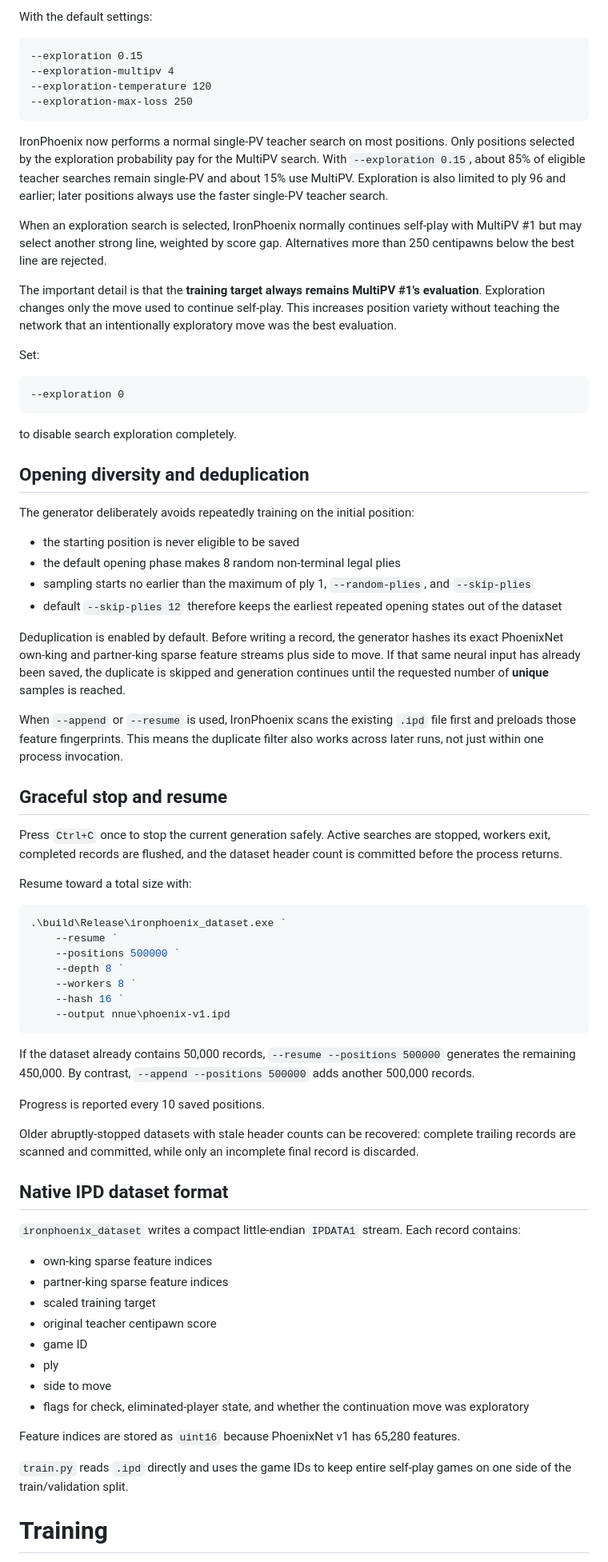
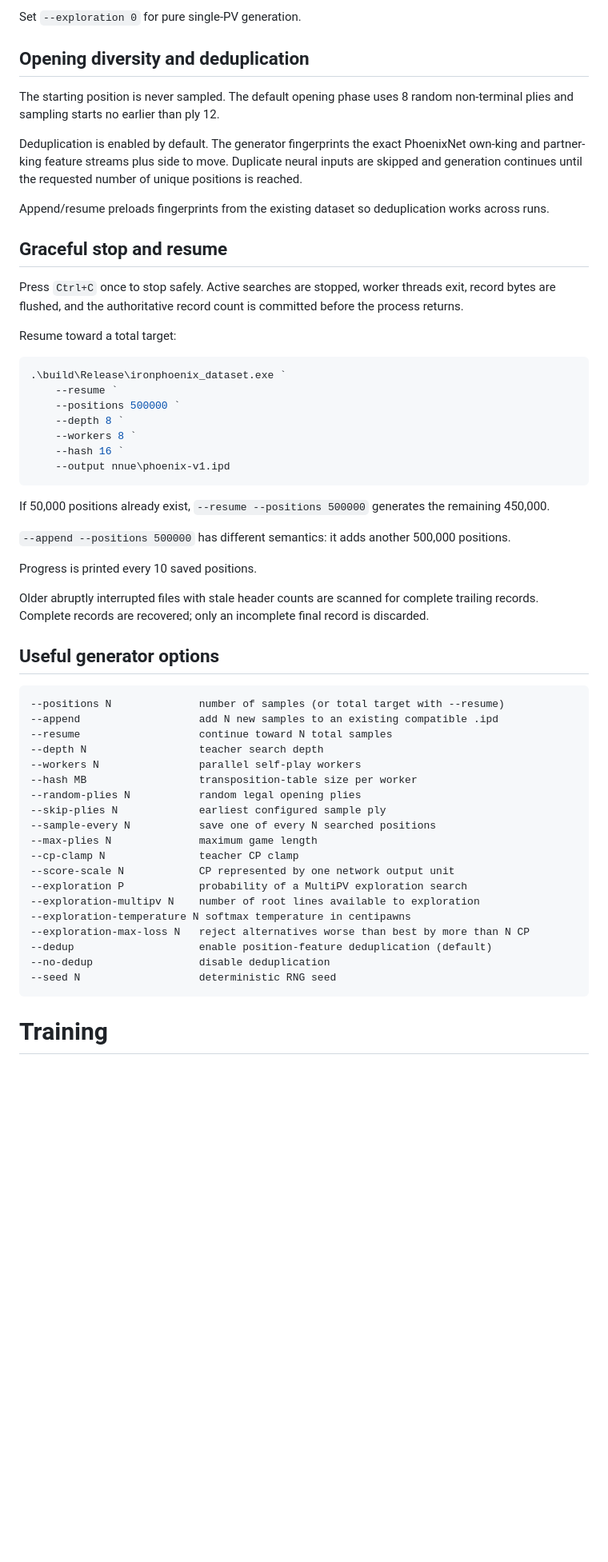
Before and after one commit to KnightStackSys/IronPhoenix, a Markdown page: nnue/README.md, the part around one of its changes. Shown at 80% size. Drawn GitHub-style; blank space fills up the shorter version.

Commit message:
Clarify exploration performance behavior

````diff
--- a/nnue/README.md
+++ b/nnue/README.md
@@ -132,45 +100,19 @@ The generator uses controlled search exploration instead of unrestricted random
 
-With the default settings:
-
-```text
---exploration 0.15
---exploration-multipv 4
---exploration-temperature 120
---exploration-max-loss 250
-```
-
-IronPhoenix now performs a normal single-PV teacher search on most positions. Only positions selected by the exploration probability pay for the MultiPV search. With `--exploration 0.15`, about 85% of eligible teacher searches remain single-PV and about 15% use MultiPV. Exploration is also limited to ply 96 and earlier; later positions always use the faster single-PV teacher search.
-
-When an exploration search is selected, IronPhoenix normally continues self-play with MultiPV #1 but may select another strong line, weighted by score gap. Alternatives more than 250 centipawns below the best line are rejected.
-
-The important detail is that the **training target always remains MultiPV #1's evaluation**. Exploration changes only the move used to continue self-play. This increases position variety without teaching the network that an intentionally exploratory move was the best evaluation.
-
-Set:
-
-```text
---exploration 0
-```
-
-to disable search exploration completely.
+Set `--exploration 0` for pure single-PV generation.
 
 ## Opening diversity and deduplication
 
-The generator deliberately avoids repeatedly training on the initial position:
+The starting position is never sampled. The default opening phase uses 8 random non-terminal plies and sampling starts no earlier than ply 12.
 
-- the starting position is never eligible to be saved
-- the default opening phase makes 8 random non-terminal legal plies
-- sampling starts no earlier than the maximum of ply 1, `--random-plies`, and `--skip-plies`
-- default `--skip-plies 12` therefore keeps the earliest repeated opening states out of the dataset
+Deduplication is enabled by default. The generator fingerprints the exact PhoenixNet own-king and partner-king feature streams plus side to move. Duplicate neural inputs are skipped and generation continues until the requested number of unique positions is reached.
 
-Deduplication is enabled by default. Before writing a record, the generator hashes its exact PhoenixNet own-king and partner-king sparse feature streams plus side to move. If that same neural input has already been saved, the duplicate is skipped and generation continues until the requested number of **unique** samples is reached.
-
-When `--append` or `--resume` is used, IronPhoenix scans the existing `.ipd` file first and preloads those feature fingerprints. This means the duplicate filter also works across later runs, not just within one process invocation.
+Append/resume preloads fingerprints from the existing dataset so deduplication works across runs.
 
 ## Graceful stop and resume
 
-Press `Ctrl+C` once to stop the current generation safely. Active searches are stopped, workers exit, completed records are flushed, and the dataset header count is committed before the process returns.
+Press `Ctrl+C` once to stop safely. Active searches are stopped, worker threads exit, record bytes are flushed, and the authoritative record count is committed before the process returns.
 
-Resume toward a total size with:
+Resume toward a total target:
 
 ```powershell
 .\build\Release\ironphoenix_dataset.exe `
@@ -182,27 +124,36 @@ Resume toward a total size with:
     --output nnue\phoenix-v1.ipd
 ```
 
-If the dataset already contains 50,000 records, `--resume --positions 500000` generates the remaining 450,000. By contrast, `--append --positions 500000` adds another 500,000 records.
+If 50,000 positions already exist, `--resume --positions 500000` generates the remaining 450,000.
 
-Progress is reported every 10 saved positions.
+`--append --positions 500000` has different semantics: it adds another 500,000 positions.
 
-Older abruptly-stopped datasets with stale header counts can be recovered: complete trailing records are scanned and committed, while only an incomplete final record is discarded.
+Progress is printed every 10 saved positions.
 
-## Native IPD dataset format
+Older abruptly interrupted files with stale header counts are scanned for complete trailing records. Complete records are recovered; only an incomplete final record is discarded.
 
-`ironphoenix_dataset` writes a compact little-endian `IPDATA1` stream. Each record contains:
+## Useful generator options
 
-- own-king sparse feature indices
-- partner-king sparse feature indices
-- scaled training target
-- original teacher centipawn score
-- game ID
-- ply
-- side to move
-- flags for check, eliminated-player state, and whether the continuation move was exploratory
-
-Feature indices are stored as `uint16` because PhoenixNet v1 has 65,280 features.
-
-`train.py` reads `.ipd` directly and uses the game IDs to keep entire self-play games on one side of the train/validation split.
+```text
+--positions N              number of samples (or total target with --resume)
+--append                   add N new samples to an existing compatible .ipd
+--resume                   continue toward N total samples
+--depth N                  teacher search depth
+--workers N                parallel self-play workers
+--hash MB                  transposition-table size per worker
+--random-plies N           random legal opening plies
+--skip-plies N             earliest configured sample ply
+--sample-every N           save one of every N searched positions
+--max-plies N              maximum game length
+--cp-clamp N               teacher CP clamp
+--score-scale N            CP represented by one network output unit
+--exploration P            probability of a MultiPV exploration search
+--exploration-multipv N    number of root lines available to exploration
+--exploration-temperature N softmax temperature in centipawns
+--exploration-max-loss N   reject alternatives worse than best by more than N CP
+--dedup                    enable position-feature deduplication (default)
+--no-dedup                 disable deduplication
+--seed N                   deterministic RNG seed
+```
 
 # Training
````
Also changed, not shown: other parts of nnue/README.md (+19 -78 lines).
